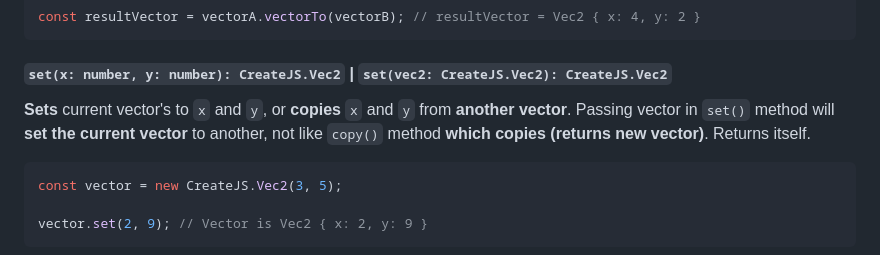
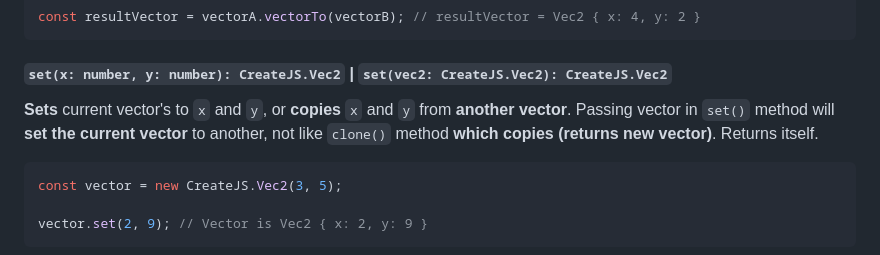
Before and after one commit to SPRsosso/Create.js, a Markdown page: readme.md, the part around the change. GitHub-like rendering.

Commit message:
Changed bug in readme.md

````diff
--- a/readme.md
+++ b/readme.md
@@ -397,7 +397,7 @@ const resultVector = vectorA.vectorTo(vectorB); // resultVector = Vec2 { x: 4, y
 
 #### `set(x: number, y: number): CreateJS.Vec2` | `set(vec2: CreateJS.Vec2): CreateJS.Vec2`
 
-**Sets** current vector's to `x` and `y`, or **copies** `x` and `y` from **another vector**. Passing vector in `set()` method will **set the current vector** to another, not like `copy()` method **which copies (returns new vector)**. Returns itself.
+**Sets** current vector's to `x` and `y`, or **copies** `x` and `y` from **another vector**. Passing vector in `set()` method will **set the current vector** to another, not like `clone()` method **which copies (returns new vector)**. Returns itself.
 
 ```typescript
 const vector = new CreateJS.Vec2(3, 5);
````
